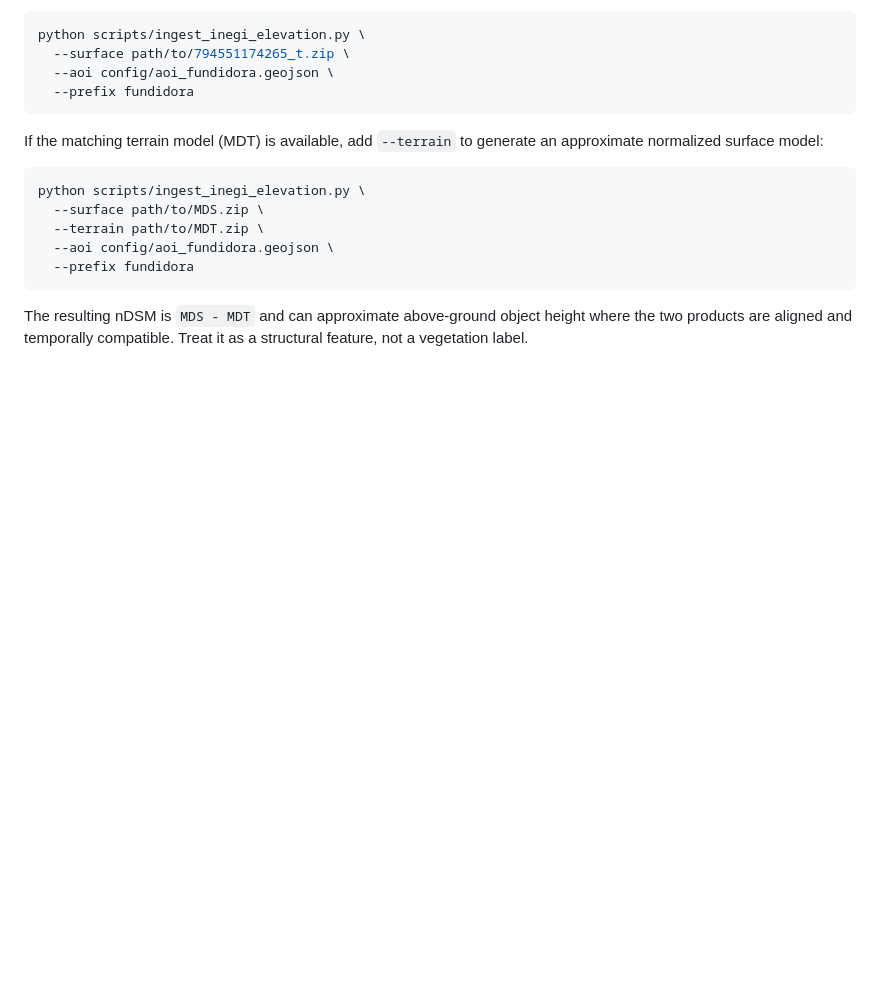
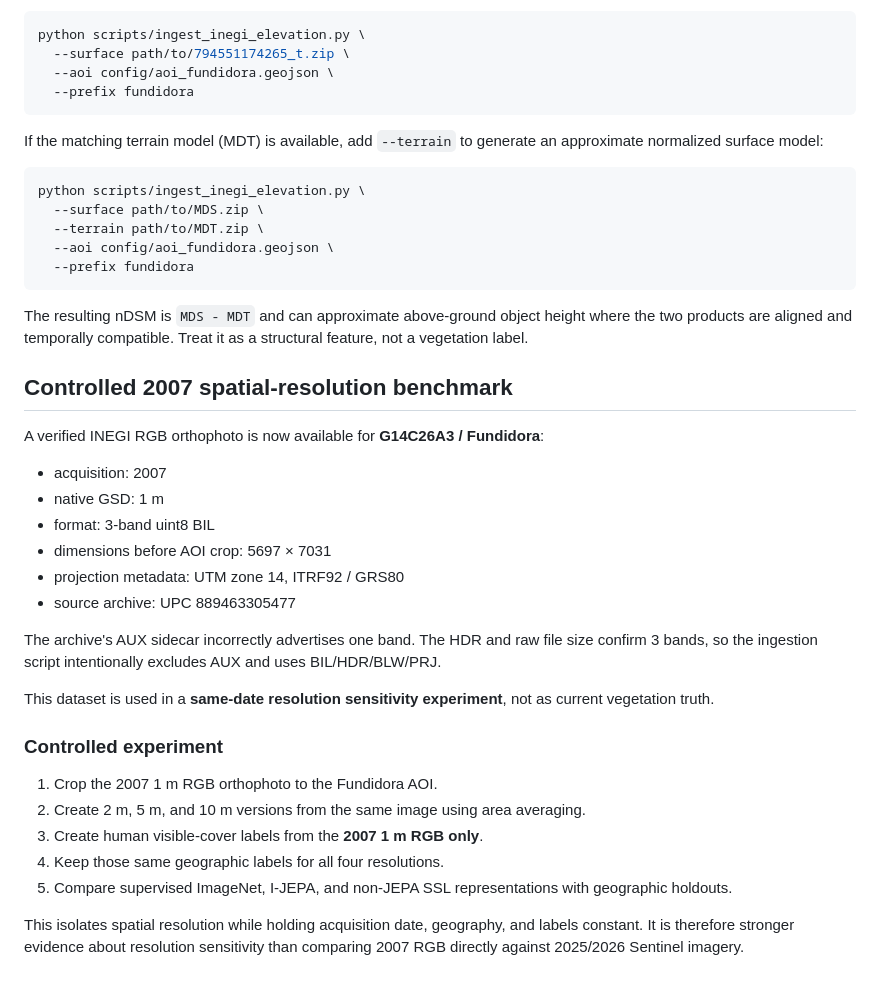
Before and after one commit to StavroK/JEPA_Green_Audit, a Markdown page: research/HIGH_RESOLUTION_PILOT.md, the part around the change. Drawn GitHub-style; blank space fills up the shorter version.

Commit message:
Formalize controlled 2007 resolution sensitivity benchmark

```diff
--- a/research/HIGH_RESOLUTION_PILOT.md
+++ b/research/HIGH_RESOLUTION_PILOT.md
@@ -184,3 +184,35 @@ python scripts/ingest_inegi_elevation.py \
 The resulting nDSM is `MDS - MDT` and can approximate above-ground object
 height where the two products are aligned and temporally compatible. Treat it
 as a structural feature, not a vegetation label.
+
+
+## Controlled 2007 spatial-resolution benchmark
+
+A verified INEGI RGB orthophoto is now available for **G14C26A3 / Fundidora**:
+
+- acquisition: 2007
+- native GSD: 1 m
+- format: 3-band uint8 BIL
+- dimensions before AOI crop: 5697 × 7031
+- projection metadata: UTM zone 14, ITRF92 / GRS80
+- source archive: UPC 889463305477
+
+The archive's AUX sidecar incorrectly advertises one band. The HDR and raw file
+size confirm 3 bands, so the ingestion script intentionally excludes AUX and
+uses BIL/HDR/BLW/PRJ.
+
+This dataset is used in a **same-date resolution sensitivity experiment**, not
+as current vegetation truth.
+
+### Controlled experiment
+
+1. Crop the 2007 1 m RGB orthophoto to the Fundidora AOI.
+2. Create 2 m, 5 m, and 10 m versions from the same image using area averaging.
+3. Create human visible-cover labels from the **2007 1 m RGB only**.
+4. Keep those same geographic labels for all four resolutions.
+5. Compare supervised ImageNet, I-JEPA, and non-JEPA SSL representations with
+   geographic holdouts.
+
+This isolates spatial resolution while holding acquisition date, geography, and
+labels constant. It is therefore stronger evidence about resolution sensitivity
+than comparing 2007 RGB directly against 2025/2026 Sentinel imagery.
```
